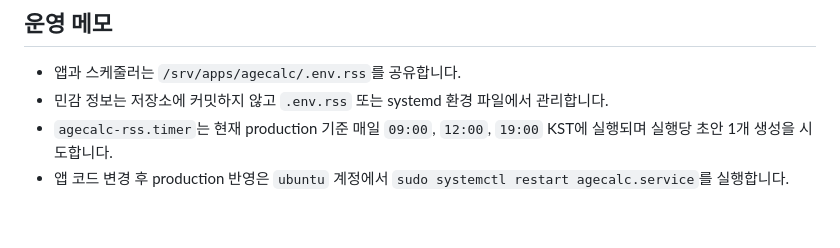
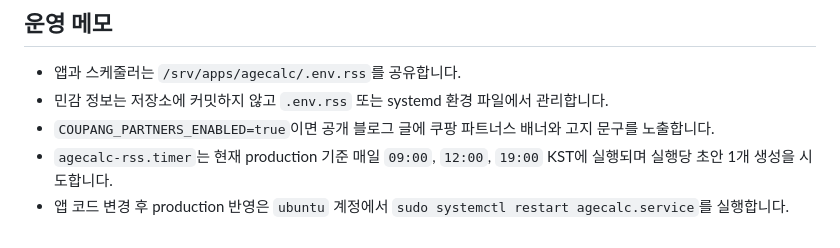
Before and after one commit to ddonggi/ageCalc, a Markdown page: readme.md, the part around the change. Rendered like a GitHub page.

Commit message:
Document Coupang partners flag

```diff
--- a/readme.md
+++ b/readme.md
@@ -184,5 +184,6 @@ python scripts/rewrite_blog_posts.py --status all --all --attempts 2 --apply --p
 ## 운영 메모
 - 앱과 스케줄러는 `/srv/apps/agecalc/.env.rss`를 공유합니다.
 - 민감 정보는 저장소에 커밋하지 않고 `.env.rss` 또는 systemd 환경 파일에서 관리합니다.
+- `COUPANG_PARTNERS_ENABLED=true`이면 공개 블로그 글에 쿠팡 파트너스 배너와 고지 문구를 노출합니다.
 - `agecalc-rss.timer`는 현재 production 기준 매일 `09:00`, `12:00`, `19:00` KST에 실행되며 실행당 초안 1개 생성을 시도합니다.
 - 앱 코드 변경 후 production 반영은 `ubuntu` 계정에서 `sudo systemctl restart agecalc.service`를 실행합니다.
```
Also changed, not shown: DEPLOYMENT_GUIDE.md (+1 -0 lines).
